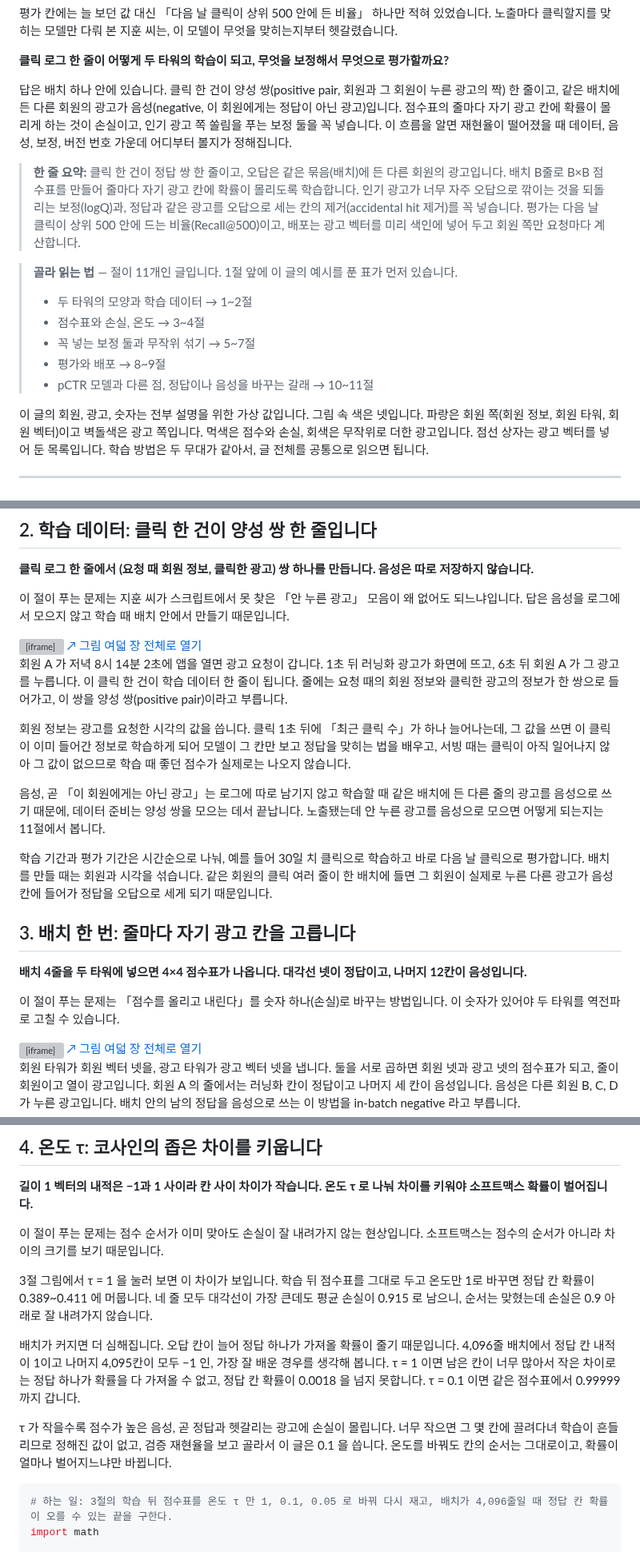
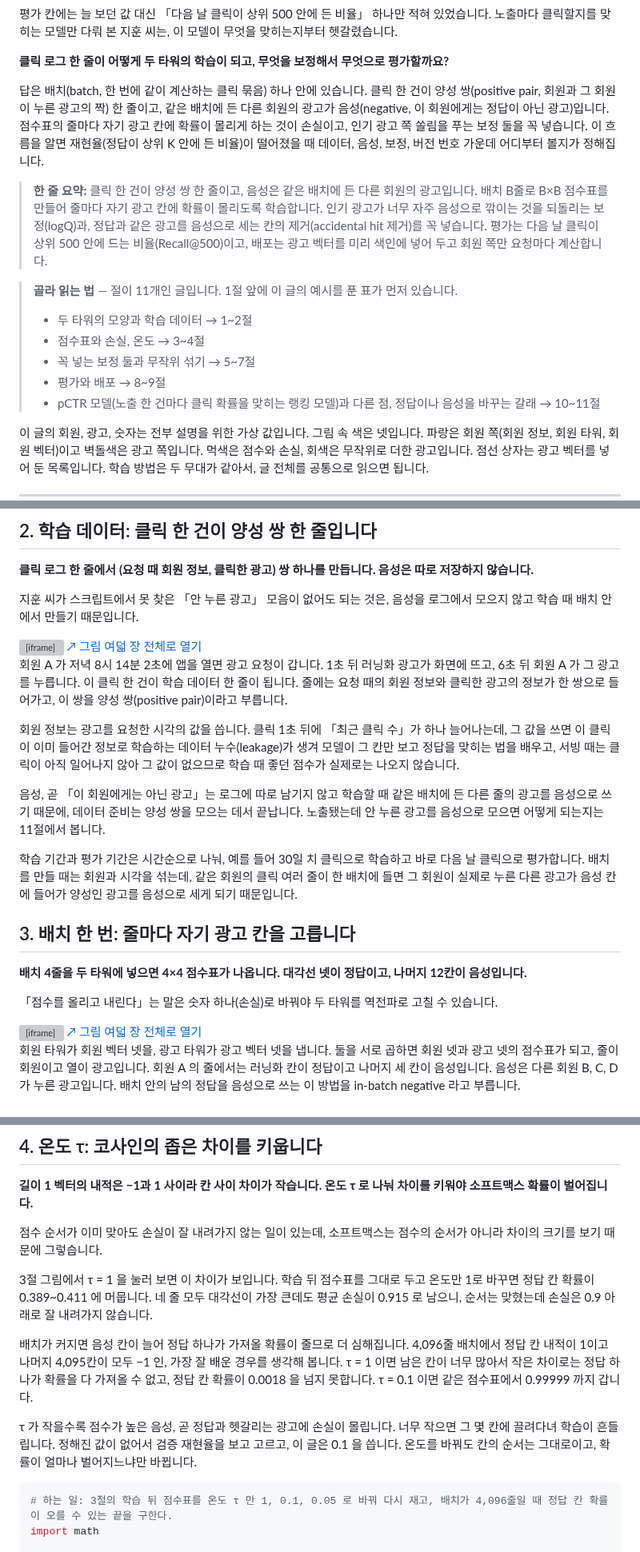
Before and after one commit to chkimsu/adtech-blog, a Markdown page: posts-easy/two-tower-training.md, 3 parts joined by grey strips. Shown at 80% size. GitHub-like rendering; grey boxes are pictures that could not be loaded.

Commit message:
fix(posts-easy): 시범 3편의 검토 지적 — 단정, 새 이름, 원문에 없는 인과, 같은 틀의 절 머리
Co-Authored-By: Claude Sonnet 5.5 <noreply@anthropic.com>

````diff
--- a/posts-easy/two-tower-training.md
+++ b/posts-easy/two-tower-training.md
@@ -4,9 +4,9 @@
 
 **클릭 로그 한 줄이 어떻게 두 타워의 학습이 되고, 무엇을 보정해서 무엇으로 평가할까요?**
 
-답은 배치 하나 안에 있습니다. 클릭 한 건이 양성 쌍(positive pair, 회원과 그 회원이 누른 광고의 짝) 한 줄이고, 같은 배치에 든 다른 회원의 광고가 음성(negative, 이 회원에게는 정답이 아닌 광고)입니다. 점수표의 줄마다 자기 광고 칸에 확률이 몰리게 하는 것이 손실이고, 인기 광고 쪽 쏠림을 푸는 보정 둘을 꼭 넣습니다. 이 흐름을 알면 재현율이 떨어졌을 때 데이터, 음성, 보정, 버전 번호 가운데 어디부터 볼지가 정해집니다.
+답은 배치(batch, 한 번에 같이 계산하는 클릭 묶음) 하나 안에 있습니다. 클릭 한 건이 양성 쌍(positive pair, 회원과 그 회원이 누른 광고의 짝) 한 줄이고, 같은 배치에 든 다른 회원의 광고가 음성(negative, 이 회원에게는 정답이 아닌 광고)입니다. 점수표의 줄마다 자기 광고 칸에 확률이 몰리게 하는 것이 손실이고, 인기 광고 쪽 쏠림을 푸는 보정 둘을 꼭 넣습니다. 이 흐름을 알면 재현율(정답이 상위 K 안에 든 비율)이 떨어졌을 때 데이터, 음성, 보정, 버전 번호 가운데 어디부터 볼지가 정해집니다.
 
-> **한 줄 요약:** 클릭 한 건이 정답 쌍 한 줄이고, 오답은 같은 묶음(배치)에 든 다른 회원의 광고입니다. 배치 B줄로 B×B 점수표를 만들어 줄마다 자기 광고 칸에 확률이 몰리도록 학습합니다. 인기 광고가 너무 자주 오답으로 깎이는 것을 되돌리는 보정(logQ)과, 정답과 같은 광고를 오답으로 세는 칸의 제거(accidental hit 제거)를 꼭 넣습니다. 평가는 다음 날 클릭이 상위 500 안에 드는 비율(Recall@500)이고, 배포는 광고 벡터를 미리 색인에 넣어 두고 회원 쪽만 요청마다 계산합니다.
+> **한 줄 요약:** 클릭 한 건이 양성 쌍 한 줄이고, 음성은 같은 배치에 든 다른 회원의 광고입니다. 배치 B줄로 B×B 점수표를 만들어 줄마다 자기 광고 칸에 확률이 몰리도록 학습합니다. 인기 광고가 너무 자주 음성으로 깎이는 것을 되돌리는 보정(logQ)과, 정답과 같은 광고를 음성으로 세는 칸의 제거(accidental hit 제거)를 꼭 넣습니다. 평가는 다음 날 클릭이 상위 500 안에 드는 비율(Recall@500)이고, 배포는 광고 벡터를 미리 색인에 넣어 두고 회원 쪽만 요청마다 계산합니다.
 
 > **골라 읽는 법** — 절이 11개인 글입니다. 1절 앞에 이 글의 예시를 푼 표가 먼저 있습니다.
 >
@@ -14,7 +14,7 @@
 > - 점수표와 손실, 온도 → 3~4절
 > - 꼭 넣는 보정 둘과 무작위 섞기 → 5~7절
 > - 평가와 배포 → 8~9절
-> - pCTR 모델과 다른 점, 정답이나 음성을 바꾸는 갈래 → 10~11절
+> - pCTR 모델(노출 한 건마다 클릭 확률을 맞히는 랭킹 모델)과 다른 점, 정답이나 음성을 바꾸는 갈래 → 10~11절
 
 이 글의 회원, 광고, 숫자는 전부 설명을 위한 가상 값입니다. 그림 속 색은 넷입니다. 파랑은 회원 쪽(회원 정보, 회원 타워, 회원 벡터)이고 벽돌색은 광고 쪽입니다. 먹색은 점수와 손실, 회색은 무작위로 더한 광고입니다. 점선 상자는 광고 벡터를 넣어 둔 목록입니다. 학습 방법은 두 무대가 같아서, 글 전체를 공통으로 읽으면 됩니다.
 
@@ -68,7 +68,7 @@
 
 **클릭 로그 한 줄에서 (요청 때 회원 정보, 클릭한 광고) 쌍 하나를 만듭니다. 음성은 따로 저장하지 않습니다.**
 
-이 절이 푸는 문제는 지훈 씨가 스크립트에서 못 찾은 「안 누른 광고」 모음이 왜 없어도 되느냐입니다. 답은 음성을 로그에서 모으지 않고 학습 때 배치 안에서 만들기 때문입니다.
+지훈 씨가 스크립트에서 못 찾은 「안 누른 광고」 모음이 없어도 되는 것은, 음성을 로그에서 모으지 않고 학습 때 배치 안에서 만들기 때문입니다.
 
 <div class="demo-embed-wrap">
 <iframe class="demo-embed" src="demo-two-tower-training.html?embed=1&fig=2" height="260" loading="lazy" title="광고 요청에서 클릭까지의 시간 줄"></iframe>
@@ -77,17 +77,17 @@
 
 회원 A 가 저녁 8시 14분 2초에 앱을 열면 광고 요청이 갑니다. 1초 뒤 러닝화 광고가 화면에 뜨고, 6초 뒤 회원 A 가 그 광고를 누릅니다. 이 클릭 한 건이 학습 데이터 한 줄이 됩니다. 줄에는 요청 때의 회원 정보와 클릭한 광고의 정보가 한 쌍으로 들어가고, 이 쌍을 양성 쌍(positive pair)이라고 부릅니다.
 
-회원 정보는 광고를 요청한 시각의 값을 씁니다. 클릭 1초 뒤에 「최근 클릭 수」가 하나 늘어나는데, 그 값을 쓰면 이 클릭이 이미 들어간 정보로 학습하게 되어 모델이 그 칸만 보고 정답을 맞히는 법을 배우고, 서빙 때는 클릭이 아직 일어나지 않아 그 값이 없으므로 학습 때 좋던 점수가 실제로는 나오지 않습니다.
+회원 정보는 광고를 요청한 시각의 값을 씁니다. 클릭 1초 뒤에 「최근 클릭 수」가 하나 늘어나는데, 그 값을 쓰면 이 클릭이 이미 들어간 정보로 학습하는 데이터 누수(leakage)가 생겨 모델이 그 칸만 보고 정답을 맞히는 법을 배우고, 서빙 때는 클릭이 아직 일어나지 않아 그 값이 없으므로 학습 때 좋던 점수가 실제로는 나오지 않습니다.
 
 음성, 곧 「이 회원에게는 아닌 광고」는 로그에 따로 남기지 않고 학습할 때 같은 배치에 든 다른 줄의 광고를 음성으로 쓰기 때문에, 데이터 준비는 양성 쌍을 모으는 데서 끝납니다. 노출됐는데 안 누른 광고를 음성으로 모으면 어떻게 되는지는 11절에서 봅니다.
 
-학습 기간과 평가 기간은 시간순으로 나눠, 예를 들어 30일 치 클릭으로 학습하고 바로 다음 날 클릭으로 평가합니다. 배치를 만들 때는 회원과 시각을 섞습니다. 같은 회원의 클릭 여러 줄이 한 배치에 들면 그 회원이 실제로 누른 다른 광고가 음성 칸에 들어가 정답을 오답으로 세게 되기 때문입니다.
+학습 기간과 평가 기간은 시간순으로 나눠, 예를 들어 30일 치 클릭으로 학습하고 바로 다음 날 클릭으로 평가합니다. 배치를 만들 때는 회원과 시각을 섞는데, 같은 회원의 클릭 여러 줄이 한 배치에 들면 그 회원이 실제로 누른 다른 광고가 음성 칸에 들어가 양성인 광고를 음성으로 세게 되기 때문입니다.
 
 ## 3. 배치 한 번: 줄마다 자기 광고 칸을 고릅니다
 
 **배치 4줄을 두 타워에 넣으면 4×4 점수표가 나옵니다. 대각선 넷이 정답이고, 나머지 12칸이 음성입니다.**
 
-이 절이 푸는 문제는 「점수를 올리고 내린다」를 숫자 하나(손실)로 바꾸는 방법입니다. 이 숫자가 있어야 두 타워를 역전파로 고칠 수 있습니다.
+「점수를 올리고 내린다」는 말은 숫자 하나(손실)로 바꿔야 두 타워를 역전파로 고칠 수 있습니다.
 
 <div class="demo-embed-wrap">
 <iframe class="demo-embed" src="demo-two-tower-training.html?embed=1&fig=3" height="760" loading="lazy" title="배치 네 줄의 점수표와 손실, 버튼으로 학습 단계와 온도를 바꾼다"></iframe>
@@ -156,13 +156,13 @@ print('회원 A 줄 확률', ' '.join(f'{v:.3f}' for v in p), f' 손실 {-math.l
 
 **길이 1 벡터의 내적은 −1과 1 사이라 칸 사이 차이가 작습니다. 온도 τ 로 나눠 차이를 키워야 소프트맥스 확률이 벌어집니다.**
 
-이 절이 푸는 문제는 점수 순서가 이미 맞아도 손실이 잘 내려가지 않는 현상입니다. 소프트맥스는 점수의 순서가 아니라 차이의 크기를 보기 때문입니다.
+점수 순서가 이미 맞아도 손실이 잘 내려가지 않는 일이 있는데, 소프트맥스는 점수의 순서가 아니라 차이의 크기를 보기 때문에 그렇습니다.
 
 3절 그림에서 τ = 1 을 눌러 보면 이 차이가 보입니다. 학습 뒤 점수표를 그대로 두고 온도만 1로 바꾸면 정답 칸 확률이 0.389~0.411 에 머뭅니다. 네 줄 모두 대각선이 가장 큰데도 평균 손실이 0.915 로 남으니, 순서는 맞혔는데 손실은 0.9 아래로 잘 내려가지 않습니다.
 
-배치가 커지면 더 심해집니다. 오답 칸이 늘어 정답 하나가 가져올 확률이 줄기 때문입니다. 4,096줄 배치에서 정답 칸 내적이 1이고 나머지 4,095칸이 모두 −1 인, 가장 잘 배운 경우를 생각해 봅니다. τ = 1 이면 남은 칸이 너무 많아서 작은 차이로는 정답 하나가 확률을 다 가져올 수 없고, 정답 칸 확률이 0.0018 을 넘지 못합니다. τ = 0.1 이면 같은 점수표에서 0.99999 까지 갑니다.
+배치가 커지면 음성 칸이 늘어 정답 하나가 가져올 확률이 줄므로 더 심해집니다. 4,096줄 배치에서 정답 칸 내적이 1이고 나머지 4,095칸이 모두 −1 인, 가장 잘 배운 경우를 생각해 봅니다. τ = 1 이면 남은 칸이 너무 많아서 작은 차이로는 정답 하나가 확률을 다 가져올 수 없고, 정답 칸 확률이 0.0018 을 넘지 못합니다. τ = 0.1 이면 같은 점수표에서 0.99999 까지 갑니다.
 
-τ 가 작을수록 점수가 높은 음성, 곧 정답과 헷갈리는 광고에 손실이 몰립니다. 너무 작으면 그 몇 칸에 끌려다녀 학습이 흔들리므로 정해진 값이 없고, 검증 재현율을 보고 골라서 이 글은 0.1 을 씁니다. 온도를 바꿔도 칸의 순서는 그대로이고, 확률이 얼마나 벌어지느냐만 바뀝니다.
+τ 가 작을수록 점수가 높은 음성, 곧 정답과 헷갈리는 광고에 손실이 몰립니다. 너무 작으면 그 몇 칸에 끌려다녀 학습이 흔들립니다. 정해진 값이 없어서 검증 재현율을 보고 고르고, 이 글은 0.1 을 씁니다. 온도를 바꿔도 칸의 순서는 그대로이고, 확률이 얼마나 벌어지느냐만 바뀝니다.
 
 ```python
 # 하는 일: 3절의 학습 뒤 점수표를 온도 τ 만 1, 0.1, 0.05 로 바꿔 다시 재고, 배치가 4,096줄일 때 정답 칸 확률이 오를 수 있는 끝을 구한다.
````
Also changed, not shown: other parts of posts-easy/two-tower-training.md (+7 -7 lines), posts-easy/rag-basics.md (+9 -9 lines), posts-easy/sft-and-dpo.md (+4 -4 lines).
